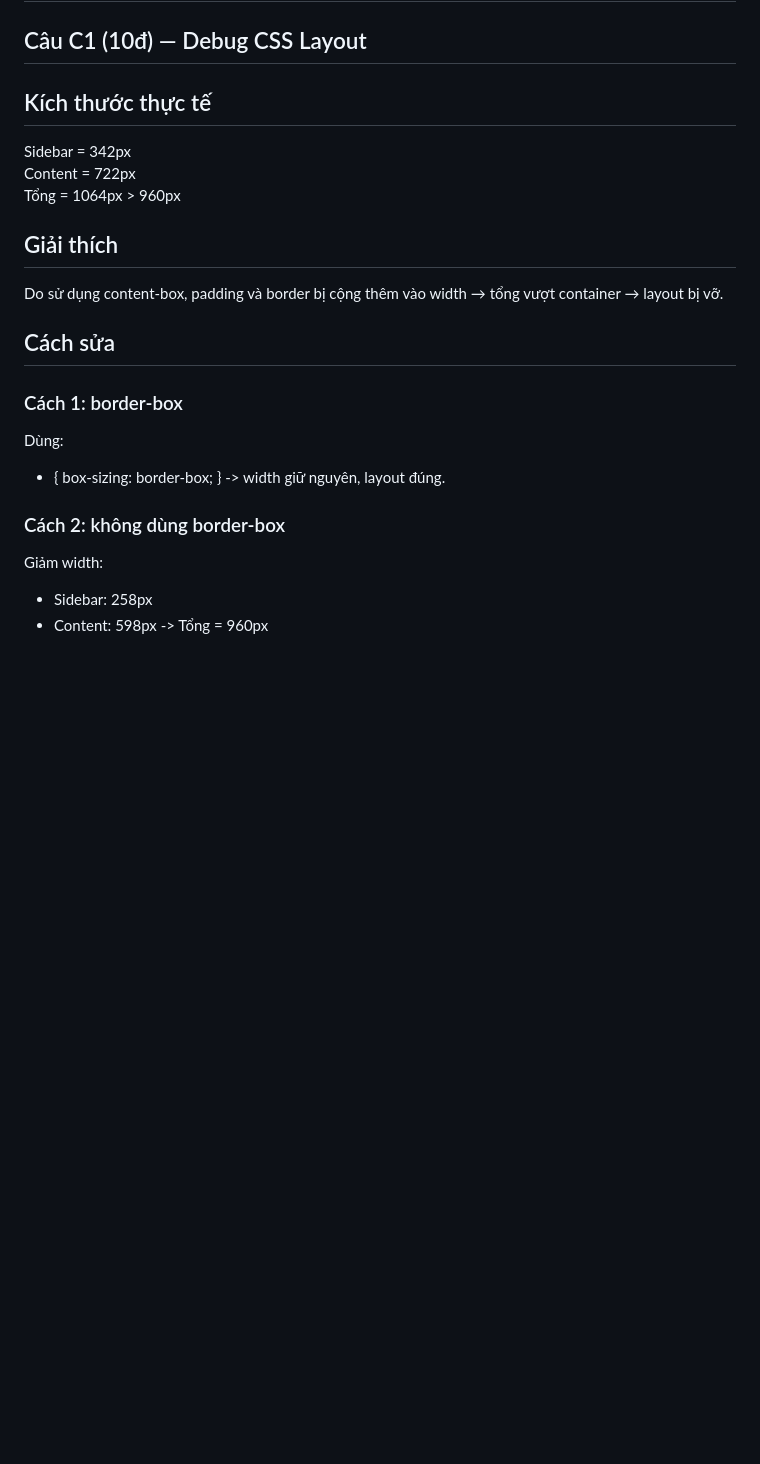
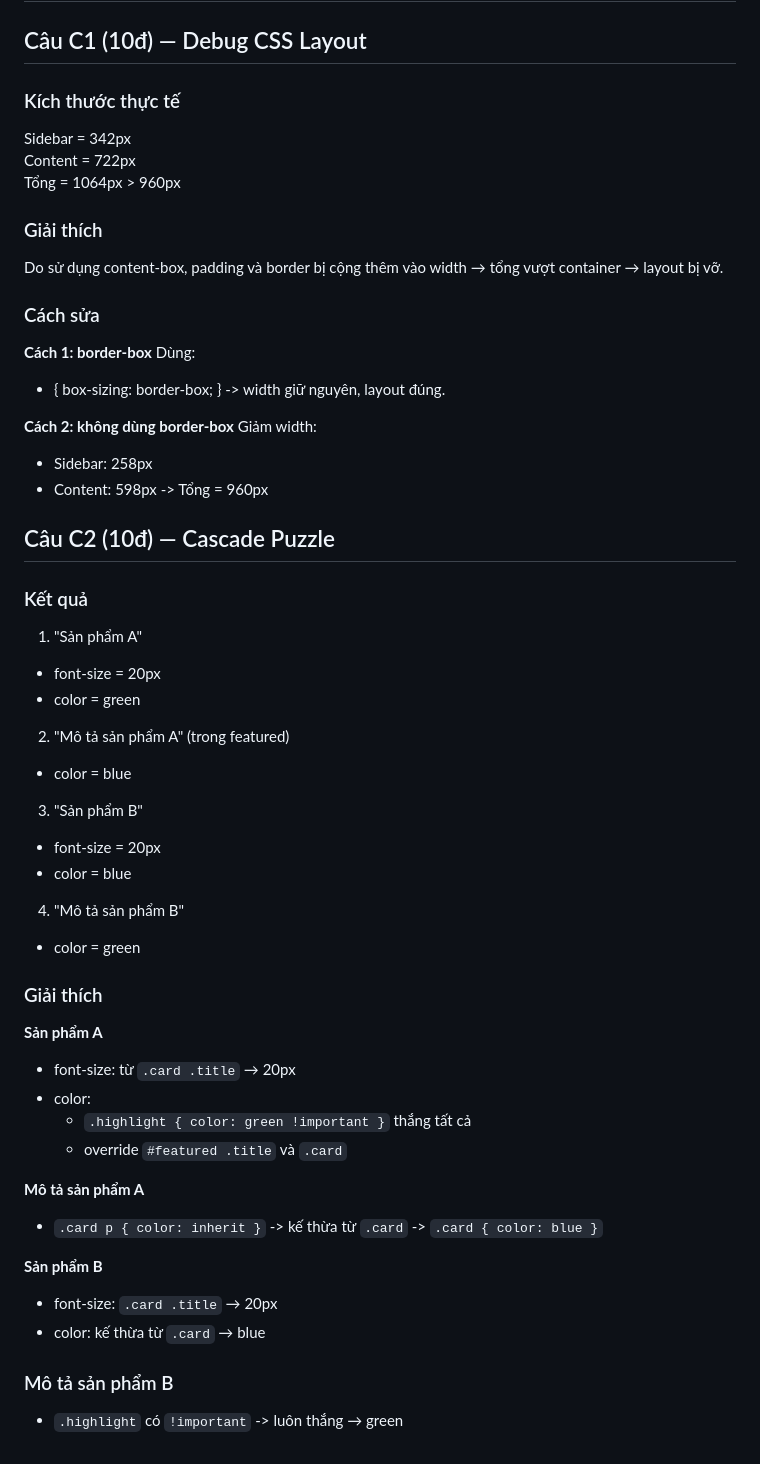
Before and after one commit to ThuyTram06/CSE391-TangThuyTram-2451160838, a Markdown page: PBT_03/answers.md, the part around the change. GitHub-like rendering; blank space fills up the shorter version.

```diff
--- a/PBT_03/answers.md
+++ b/PBT_03/answers.md
@@ -238,22 +238,61 @@ Giải thích:
 
 # PHẦN C — DEBUG & SUY LUẬN (20 điểm)
 ## Câu C1 (10đ) — Debug CSS Layout
-## Kích thước thực tế
+### Kích thước thực tế
 Sidebar = 342px
 Content = 722px
 Tổng = 1064px > 960px
 
-## Giải thích
+### Giải thích
 Do sử dụng content-box, padding và border bị cộng thêm vào width → tổng vượt container → layout bị vỡ.
 
-## Cách sửa
-### Cách 1: border-box
+### Cách sửa
+**Cách 1: border-box**
 Dùng:
 * { box-sizing: border-box; }
 -> width giữ nguyên, layout đúng.
 
-### Cách 2: không dùng border-box
+**Cách 2: không dùng border-box**
 Giảm width:
 - Sidebar: 258px
 - Content: 598px
 -> Tổng = 960px
+
+## Câu C2 (10đ) — Cascade Puzzle
+
+### Kết quả
+
+1. "Sản phẩm A"
+- font-size = 20px
+- color = green
+
+2. "Mô tả sản phẩm A" (trong featured)
+- color = blue
+
+3. "Sản phẩm B"
+- font-size = 20px
+- color = blue
+
+4. "Mô tả sản phẩm B"
+- color = green
+
+### Giải thích
+
+**Sản phẩm A**
+- font-size: từ `.card .title` → 20px
+- color:
+  - `.highlight { color: green !important }` thắng tất cả
+  - override `#featured .title` và `.card`
+
+**Mô tả sản phẩm A**
+- `.card p { color: inherit }`
+-> kế thừa từ `.card`
+-> `.card { color: blue }`
+
+**Sản phẩm B**
+- font-size: `.card .title` → 20px
+- color: kế thừa từ `.card` → blue
+
+### Mô tả sản phẩm B
+- `.highlight` có `!important`
+-> luôn thắng → green
```
